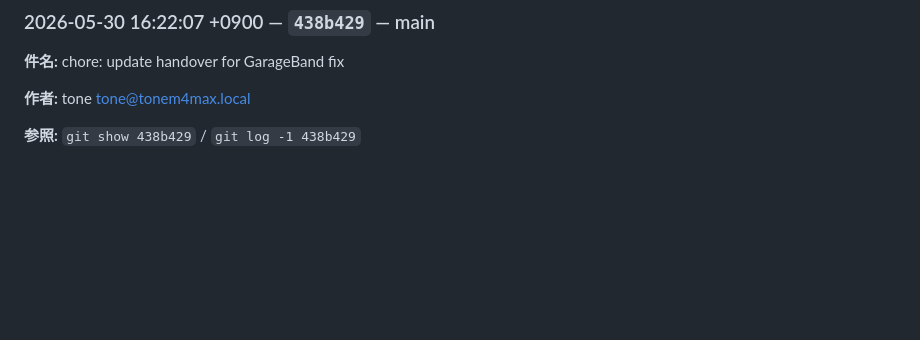
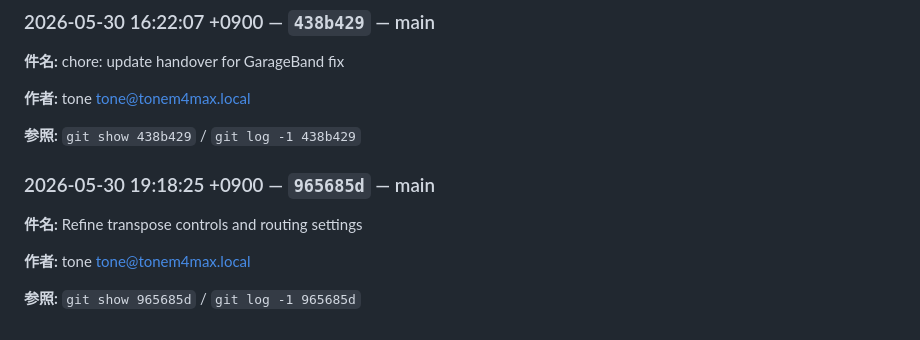
Before and after one commit to flickerjp/jpad, a Markdown page: docs/HANDOVER.md, the part around the change. Drawn GitHub-style; blank space fills up the shorter version.

Commit message:
chore: sync handover log

```diff
--- a/docs/HANDOVER.md
+++ b/docs/HANDOVER.md
@@ -716,3 +716,12 @@
 **作者:** tone <tone@tonem4max.local>
 
 **参照:** `git show 438b429` / `git log -1 438b429`
+
+<!-- handover:auto:965685d5ba94b28c5fc7b0493e3d38f045e9c4b2 -->
+### 2026-05-30 19:18:25 +0900 — `965685d` — main
+
+**件名:** Refine transpose controls and routing settings
+
+**作者:** tone <tone@tonem4max.local>
+
+**参照:** `git show 965685d` / `git log -1 965685d`
```
